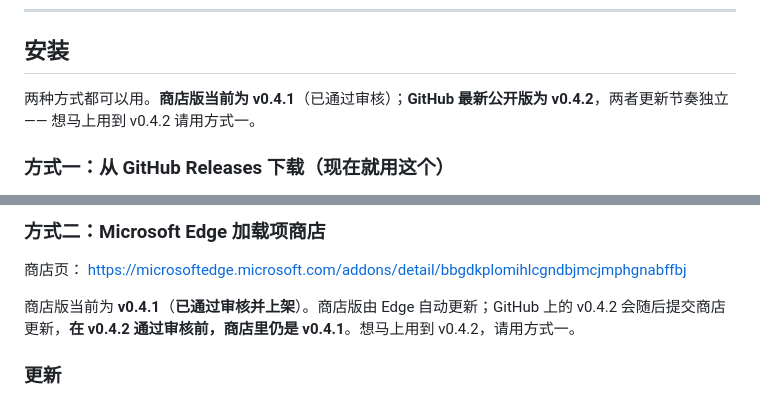
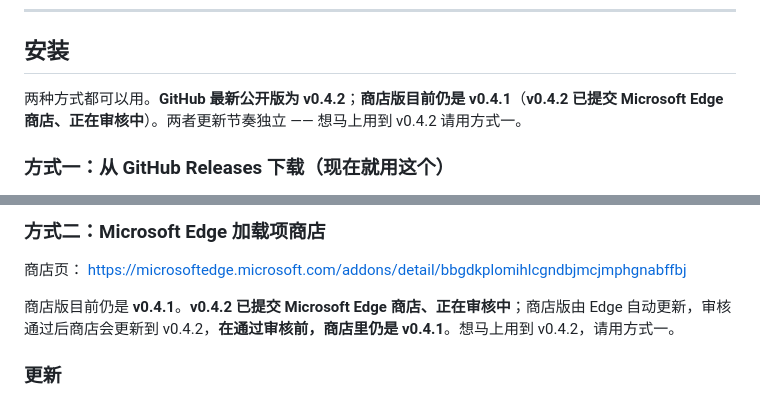
Before and after one commit to kiloeee/bridge-session-bridge, a Markdown page: README.md, 2 parts joined by grey strips. Rendered like a GitHub page.

Commit message:
docs: 商店状态更正为 v0.4.2 已提交、审核中
v0.4.2 已提交 Microsoft Edge 商店并进入审核；在通过前商店仍提供 v0.4.1。
此前「v0.4.2 会随后提交商店」的表述已过时，改为「已提交、审核中」。

```diff
--- a/README.md
+++ b/README.md
@@ -20,7 +20,7 @@
 
 ## 安装
 
-两种方式都可以用。**商店版当前为 v0.4.1**（已通过审核）；**GitHub 最新公开版为 v0.4.2**，两者更新节奏独立 —— 想马上用到 v0.4.2 请用方式一。
+两种方式都可以用。**GitHub 最新公开版为 v0.4.2**；**商店版目前仍是 v0.4.1**（**v0.4.2 已提交 Microsoft Edge 商店、正在审核中**）。两者更新节奏独立 —— 想马上用到 v0.4.2 请用方式一。
 
 ### 方式一：从 GitHub Releases 下载（现在就用这个）
 
@@ -45,7 +45,7 @@
 商店页：
 <https://microsoftedge.microsoft.com/addons/detail/bbgdkplomihlcgndbjmcjmphgnabffbj>
 
-商店版当前为 **v0.4.1**（**已通过审核并上架**）。商店版由 Edge 自动更新；GitHub 上的 v0.4.2 会随后提交商店更新，**在 v0.4.2 通过审核前，商店里仍是 v0.4.1**。想马上用到 v0.4.2，请用方式一。
+商店版目前仍是 **v0.4.1**。**v0.4.2 已提交 Microsoft Edge 商店、正在审核中**；商店版由 Edge 自动更新，审核通过后商店会更新到 v0.4.2，**在通过审核前，商店里仍是 v0.4.1**。想马上用到 v0.4.2，请用方式一。
 
 ### 更新
 
```
Also changed, not shown: README.en.md (+6 -7 lines), docs/INSTALL.md (+2 -2 lines).
